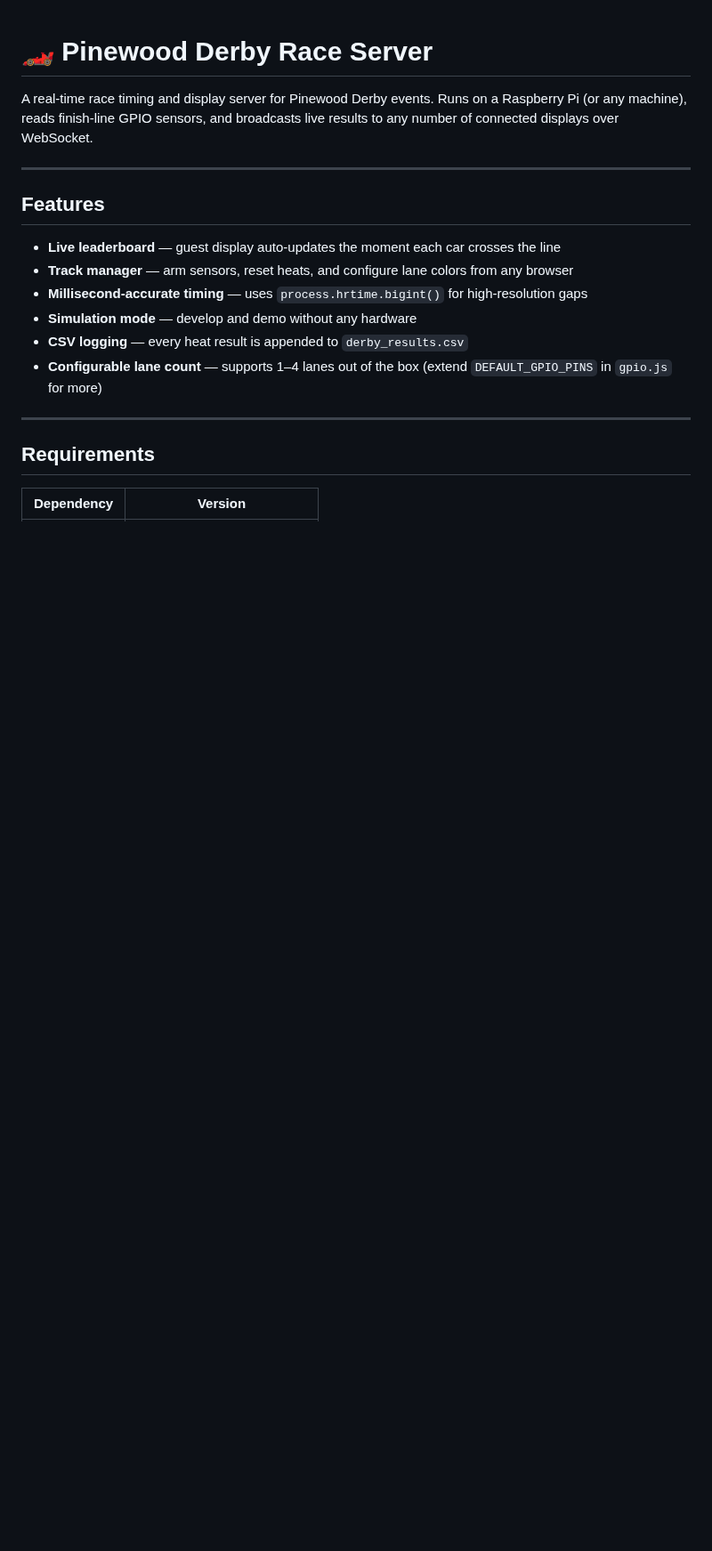
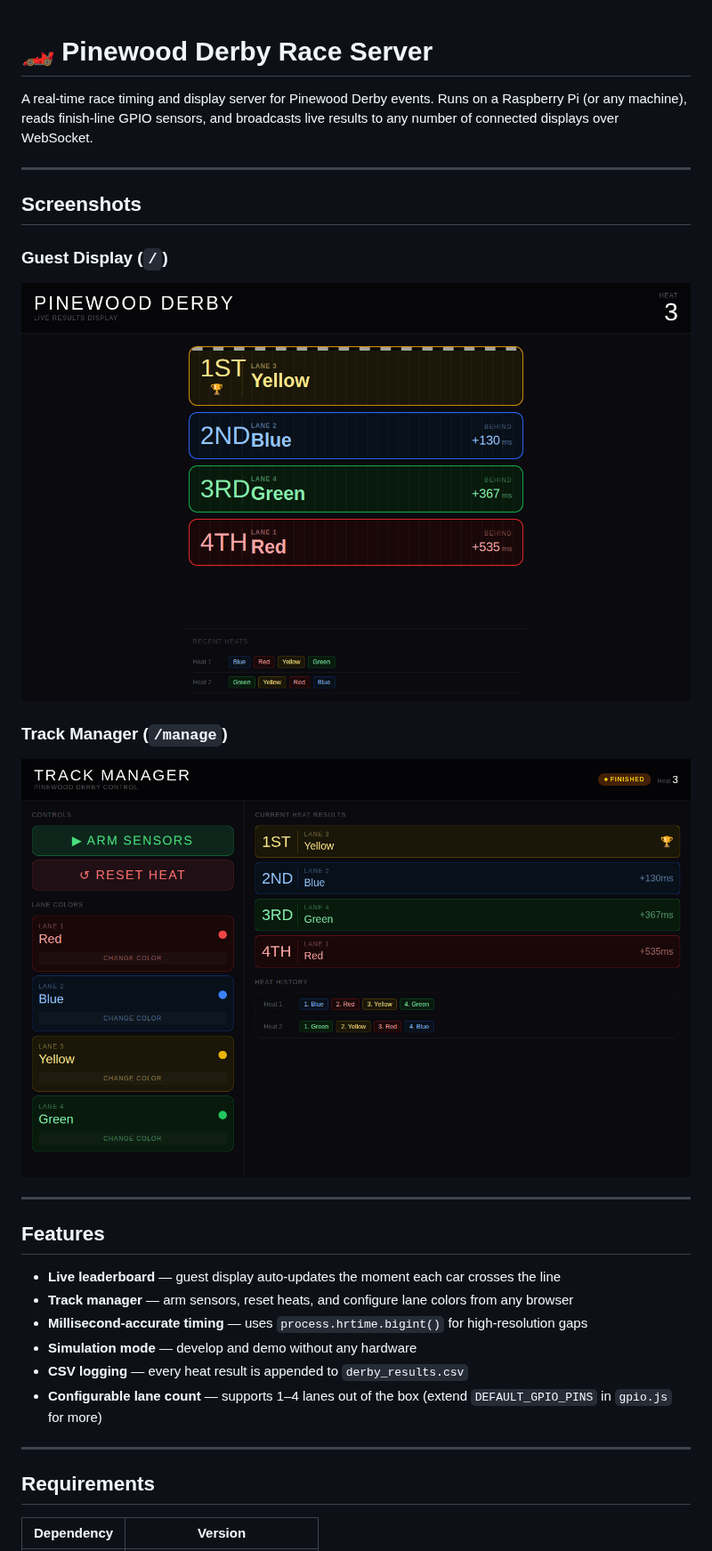
Before and after one commit to nprail/derby, a Markdown page: README.md, the part around the change. Shown at 89% size. GitHub-like rendering; pictures changed too: docs/screenshot-guest.png (added), docs/screenshot-manage.png (added); blank space fills up the shorter version.

Commit message:
Add screenshots of both views to the README
Co-authored-by: nprail <10778661+nprail@users.noreply.github.com>

```diff
--- a/README.md
+++ b/README.md
@@ -1,6 +1,16 @@
 # 🏎 Pinewood Derby Race Server
 
 A real-time race timing and display server for Pinewood Derby events. Runs on a Raspberry Pi (or any machine), reads finish-line GPIO sensors, and broadcasts live results to any number of connected displays over WebSocket.
+
+---
+
+## Screenshots
+
+### Guest Display (`/`)
+![Guest display showing live race results with colored lane cards](docs/screenshot-guest.png)
+
+### Track Manager (`/manage`)
+![Track manager showing controls, lane color configuration, and heat results](docs/screenshot-manage.png)
 
 ---
 
```
